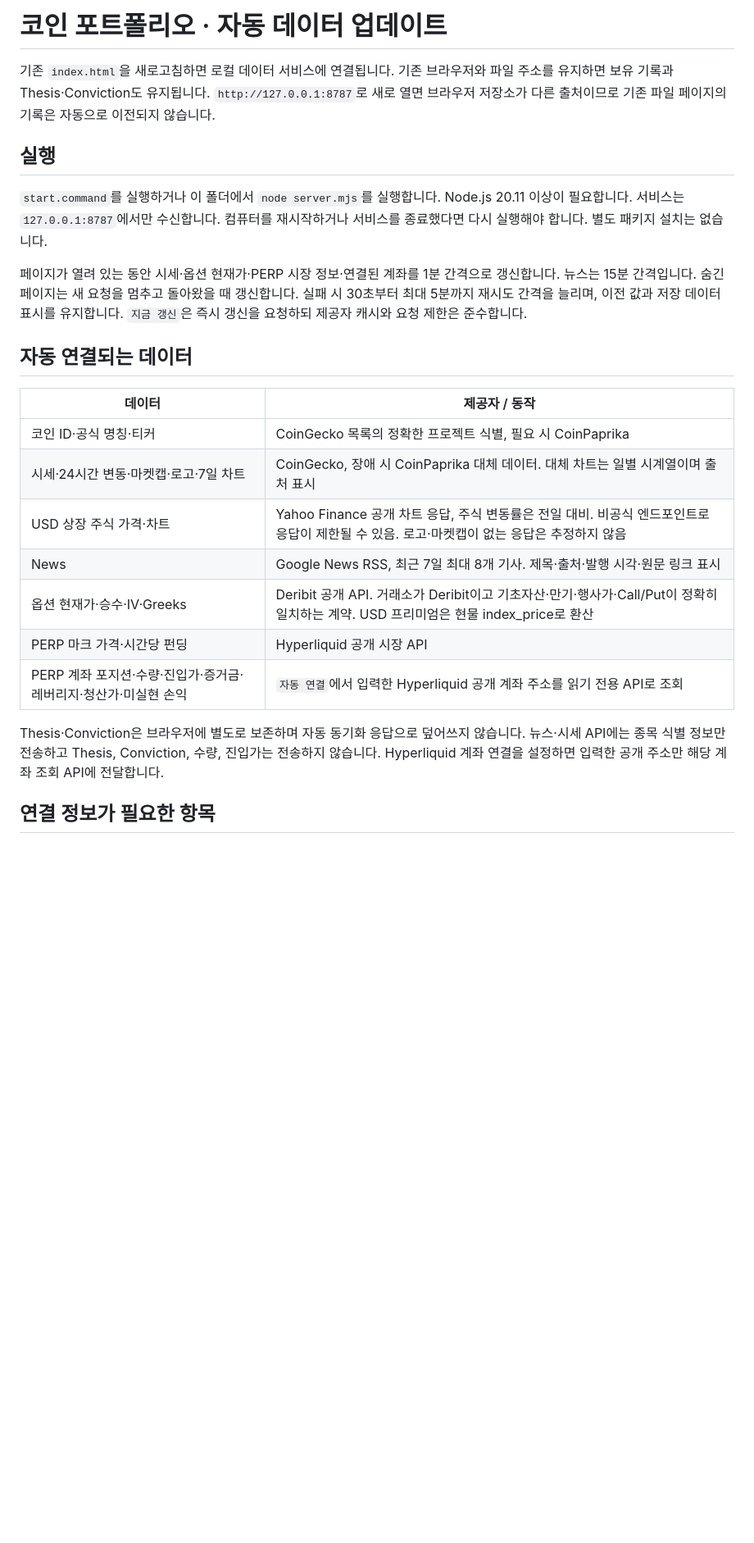
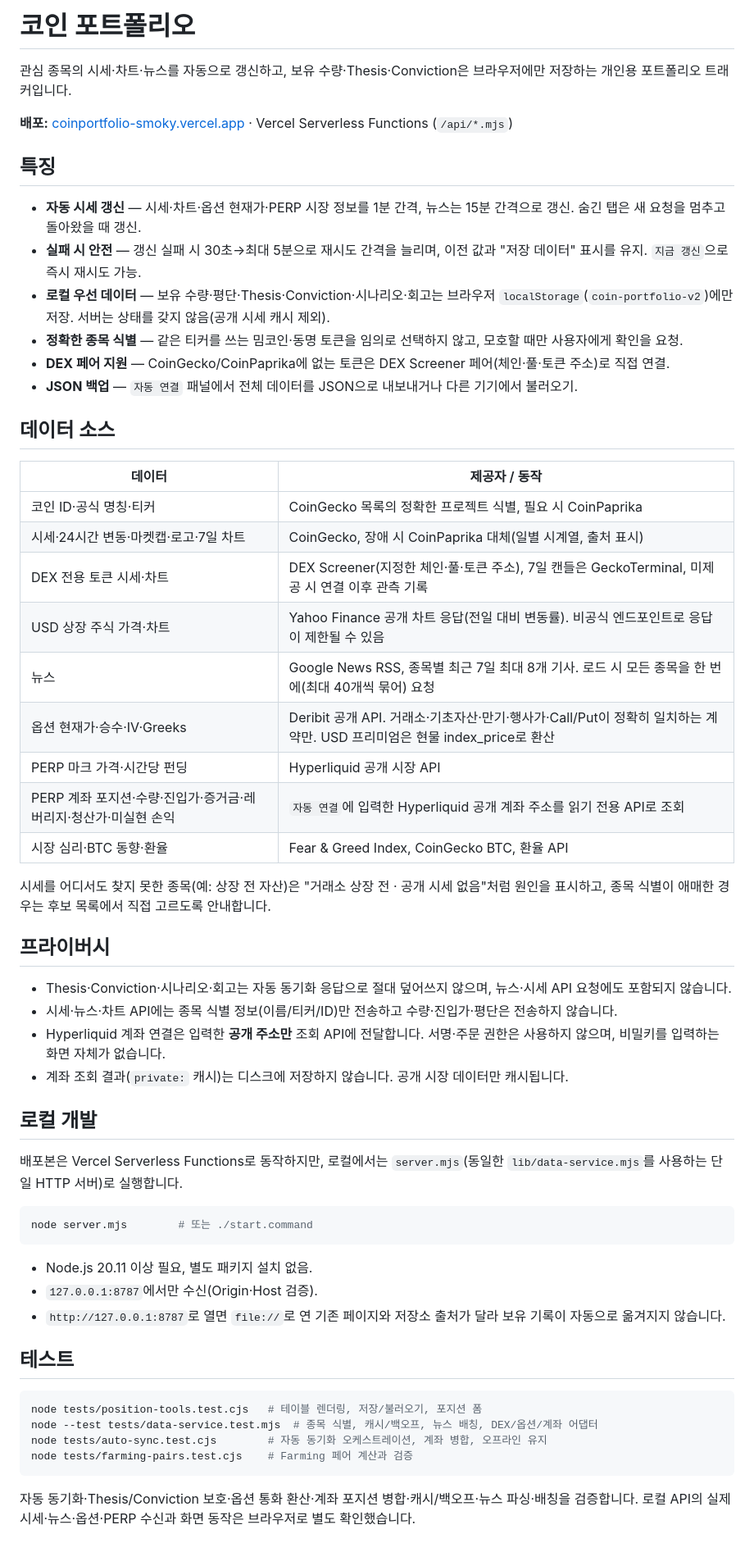
Before and after one commit to DigitalDanie1/coinportfolio, a Markdown page: README.md, the part around one of its changes. Shown at 82% size. Rendered like a GitHub page; blank space fills up the shorter version.

````diff
--- a/README.md
+++ b/README.md
@@ -1,25 +1,61 @@
-# 코인 포트폴리오 · 자동 데이터 업데이트
+# 코인 포트폴리오
 
-기존 `index.html`을 새로고침하면 로컬 데이터 서비스에 연결됩니다. 기존 브라우저와 파일 주소를 유지하면 보유 기록과 Thesis·Conviction도 유지됩니다. `http://127.0.0.1:8787`로 새로 열면 브라우저 저장소가 다른 출처이므로 기존 파일 페이지의 기록은 자동으로 이전되지 않습니다.
+관심 종목의 시세·차트·뉴스를 자동으로 갱신하고, 보유 수량·Thesis·Conviction은 브라우저에만 저장하는 개인용 포트폴리오 트래커입니다.
 
-## 실행
+**배포:** [coinportfolio-smoky.vercel.app](https://coinportfolio-smoky.vercel.app) · Vercel Serverless Functions (`/api/*.mjs`)
 
-`start.command`를 실행하거나 이 폴더에서 `node server.mjs`를 실행합니다. Node.js 20.11 이상이 필요합니다. 서비스는 `127.0.0.1:8787`에서만 수신합니다. 컴퓨터를 재시작하거나 서비스를 종료했다면 다시 실행해야 합니다. 별도 패키지 설치는 없습니다.
+## 특징
 
-페이지가 열려 있는 동안 시세·옵션 현재가·PERP 시장 정보·연결된 계좌를 1분 간격으로 갱신합니다. 뉴스는 15분 간격입니다. 숨긴 페이지는 새 요청을 멈추고 돌아왔을 때 갱신합니다. 실패 시 30초부터 최대 5분까지 재시도 간격을 늘리며, 이전 값과 저장 데이터 표시를 유지합니다. `지금 갱신`은 즉시 갱신을 요청하되 제공자 캐시와 요청 제한은 준수합니다.
+- **자동 시세 갱신** — 시세·차트·옵션 현재가·PERP 시장 정보를 1분 간격, 뉴스는 15분 간격으로 갱신. 숨긴 탭은 새 요청을 멈추고 돌아왔을 때 갱신.
+- **실패 시 안전** — 갱신 실패 시 30초→최대 5분으로 재시도 간격을 늘리며, 이전 값과 "저장 데이터" 표시를 유지. `지금 갱신`으로 즉시 재시도 가능.
+- **로컬 우선 데이터** — 보유 수량·평단·Thesis·Conviction·시나리오·회고는 브라우저 `localStorage`(`coin-portfolio-v2`)에만 저장. 서버는 상태를 갖지 않음(공개 시세 캐시 제외).
+- **정확한 종목 식별** — 같은 티커를 쓰는 밈코인·동명 토큰을 임의로 선택하지 않고, 모호할 때만 사용자에게 확인을 요청.
+- **DEX 페어 지원** — CoinGecko/CoinPaprika에 없는 토큰은 DEX Screener 페어(체인·풀·토큰 주소)로 직접 연결.
+- **JSON 백업** — `자동 연결` 패널에서 전체 데이터를 JSON으로 내보내거나 다른 기기에서 불러오기.
 
-## 자동 연결되는 데이터
+## 데이터 소스
 
 | 데이터 | 제공자 / 동작 |
 |---|---|
 | 코인 ID·공식 명칭·티커 | CoinGecko 목록의 정확한 프로젝트 식별, 필요 시 CoinPaprika |
-| 시세·24시간 변동·마켓캡·로고·7일 차트 | CoinGecko, 장애 시 CoinPaprika 대체 데이터. 대체 차트는 일별 시계열이며 출처 표시 |
-| USD 상장 주식 가격·차트 | Yahoo Finance 공개 차트 응답, 주식 변동률은 전일 대비. 비공식 엔드포인트로 응답이 제한될 수 있음. 로고·마켓캡이 없는 응답은 추정하지 않음 |
-| News | Google News RSS, 최근 7일 최대 8개 기사. 제목·출처·발행 시각·원문 링크 표시 |
-| 옵션 현재가·승수·IV·Greeks | Deribit 공개 API. 거래소가 Deribit이고 기초자산·만기·행사가·Call/Put이 정확히 일치하는 계약. USD 프리미엄은 현물 index_price로 환산 |
+| 시세·24시간 변동·마켓캡·로고·7일 차트 | CoinGecko, 장애 시 CoinPaprika 대체(일별 시계열, 출처 표시) |
+| DEX 전용 토큰 시세·차트 | DEX Screener(지정한 체인·풀·토큰 주소), 7일 캔들은 GeckoTerminal, 미제공 시 연결 이후 관측 기록 |
+| USD 상장 주식 가격·차트 | Yahoo Finance 공개 차트 응답(전일 대비 변동률). 비공식 엔드포인트로 응답이 제한될 수 있음 |
+| 뉴스 | Google News RSS, 종목별 최근 7일 최대 8개 기사. 로드 시 모든 종목을 한 번에(최대 40개씩 묶어) 요청 |
+| 옵션 현재가·승수·IV·Greeks | Deribit 공개 API. 거래소·기초자산·만기·행사가·Call/Put이 정확히 일치하는 계약만. USD 프리미엄은 현물 index_price로 환산 |
 | PERP 마크 가격·시간당 펀딩 | Hyperliquid 공개 시장 API |
-| PERP 계좌 포지션·수량·진입가·증거금·레버리지·청산가·미실현 손익 | `자동 연결`에서 입력한 Hyperliquid 공개 계좌 주소를 읽기 전용 API로 조회 |
+| PERP 계좌 포지션·수량·진입가·증거금·레버리지·청산가·미실현 손익 | `자동 연결`에 입력한 Hyperliquid 공개 계좌 주소를 읽기 전용 API로 조회 |
+| 시장 심리·BTC 동향·환율 | Fear & Greed Index, CoinGecko BTC, 환율 API |
 
-Thesis·Conviction은 브라우저에 별도로 보존하며 자동 동기화 응답으로 덮어쓰지 않습니다. 뉴스·시세 API에는 종목 식별 정보만 전송하고 Thesis, Conviction, 수량, 진입가는 전송하지 않습니다. Hyperliquid 계좌 연결을 설정하면 입력한 공개 주소만 해당 계좌 조회 API에 전달합니다.
+시세를 어디서도 찾지 못한 종목(예: 상장 전 자산)은 "거래소 상장 전 · 공개 시세 없음"처럼 원인을 표시하고, 종목 식별이 애매한 경우는 후보 목록에서 직접 고르도록 안내합니다.
 
-## 연결 정보가 필요한 항목
+## 프라이버시
+
+- Thesis·Conviction·시나리오·회고는 자동 동기화 응답으로 절대 덮어쓰지 않으며, 뉴스·시세 API 요청에도 포함되지 않습니다.
+- 시세·뉴스·차트 API에는 종목 식별 정보(이름/티커/ID)만 전송하고 수량·진입가·평단은 전송하지 않습니다.
+- Hyperliquid 계좌 연결은 입력한 **공개 주소만** 조회 API에 전달합니다. 서명·주문 권한은 사용하지 않으며, 비밀키를 입력하는 화면 자체가 없습니다.
+- 계좌 조회 결과(`private:` 캐시)는 디스크에 저장하지 않습니다. 공개 시장 데이터만 캐시됩니다.
+
+## 로컬 개발
+
+배포본은 Vercel Serverless Functions로 동작하지만, 로컬에서는 `server.mjs`(동일한 `lib/data-service.mjs`를 사용하는 단일 HTTP 서버)로 실행합니다.
+
+```sh
+node server.mjs        # 또는 ./start.command
+```
+
+- Node.js 20.11 이상 필요, 별도 패키지 설치 없음.
+- `127.0.0.1:8787`에서만 수신(Origin·Host 검증).
+- `http://127.0.0.1:8787`로 열면 `file://`로 연 기존 페이지와 저장소 출처가 달라 보유 기록이 자동으로 옮겨지지 않습니다.
+
+## 테스트
+
+```sh
+node tests/position-tools.test.cjs   # 테이블 렌더링, 저장/불러오기, 포지션 폼
+node --test tests/data-service.test.mjs  # 종목 식별, 캐시/백오프, 뉴스 배칭, DEX/옵션/계좌 어댑터
+node tests/auto-sync.test.cjs        # 자동 동기화 오케스트레이션, 계좌 병합, 오프라인 유지
+node tests/farming-pairs.test.cjs    # Farming 페어 계산과 검증
+```
+
+자동 동기화·Thesis/Conviction 보호·옵션 통화 환산·계좌 포지션 병합·캐시/백오프·뉴스 파싱·배칭을 검증합니다. 로컬 API의 실제 시세·뉴스·옵션·PERP 수신과 화면 동작은 브라우저로 별도 확인했습니다.
+
````
Also changed, not shown: other parts of README.md (+36 -45 lines).
